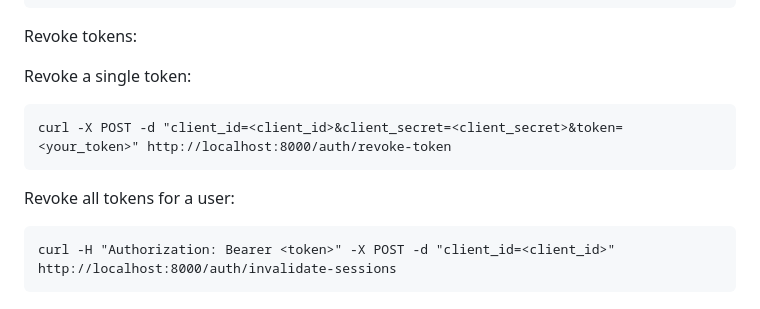
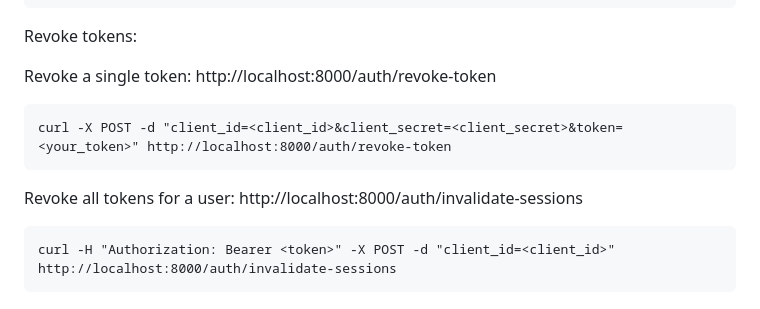
Before and after one commit to viraj-shah18/HousingSanDiego, a Markdown page: backend/README.md, the part around the change. GitHub-like rendering.

````diff
--- a/backend/README.md
+++ b/backend/README.md
@@ -102,12 +102,14 @@ curl -X POST -d "grant_type=refresh_token&client_id=<client_id>&client_secret=<c
 Revoke tokens:
 
 Revoke a single token:
+http://localhost:8000/auth/revoke-token
 
 ```
 curl -X POST -d "client_id=<client_id>&client_secret=<client_secret>&token=<your_token>" http://localhost:8000/auth/revoke-token
 ```
 
 Revoke all tokens for a user:
+http://localhost:8000/auth/invalidate-sessions
 
 ```
 curl -H "Authorization: Bearer <token>" -X POST -d "client_id=<client_id>" http://localhost:8000/auth/invalidate-sessions
````
